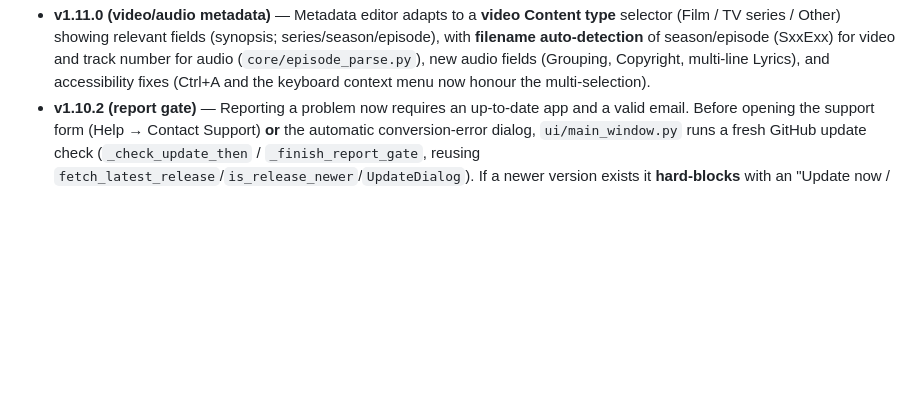
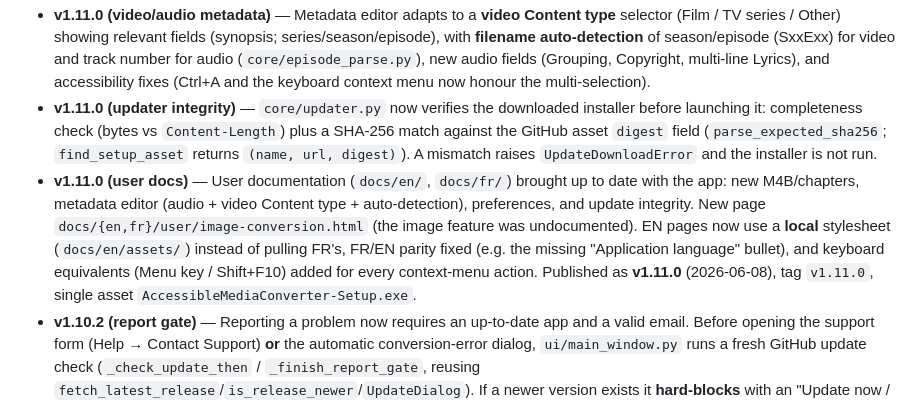
Before and after one commit to math65/accessible-media-converter, a Markdown page: CLAUDE.md, the part around the change. Drawn GitHub-style; blank space fills up the shorter version.

Commit message:
docs(CLAUDE.md): consigner v1.11.0 (integrite updater, refonte doc, publication)
Co-Authored-By: Claude Opus 4.8 <noreply@anthropic.com>

```diff
--- a/CLAUDE.md
+++ b/CLAUDE.md
@@ -157,6 +157,18 @@ gh release create vX.Y.Z .\dist\AccessibleMediaConverter-Setup.exe --title "vX.Y
   with **filename auto-detection** of season/episode (SxxExx) for video and track number for
   audio (`core/episode_parse.py`), new audio fields (Grouping, Copyright, multi-line Lyrics),
   and accessibility fixes (Ctrl+A and the keyboard context menu now honour the multi-selection).
+- **v1.11.0 (updater integrity)** — `core/updater.py` now verifies the downloaded installer
+  before launching it: completeness check (bytes vs `Content-Length`) plus a SHA-256 match
+  against the GitHub asset `digest` field (`parse_expected_sha256`; `find_setup_asset` returns
+  `(name, url, digest)`). A mismatch raises `UpdateDownloadError` and the installer is not run.
+- **v1.11.0 (user docs)** — User documentation (`docs/en/`, `docs/fr/`) brought up to date with
+  the app: new M4B/chapters, metadata editor (audio + video Content type + auto-detection),
+  preferences, and update integrity. New page `docs/{en,fr}/user/image-conversion.html` (the
+  image feature was undocumented). EN pages now use a **local** stylesheet (`docs/en/assets/`)
+  instead of pulling FR's, FR/EN parity fixed (e.g. the missing "Application language" bullet),
+  and keyboard equivalents (Menu key / Shift+F10) added for every context-menu action.
+  Published as **v1.11.0** (2026-06-08), tag `v1.11.0`, single asset
+  `AccessibleMediaConverter-Setup.exe`.
 - **v1.10.2 (report gate)** — Reporting a problem now requires an up-to-date app and a valid email.
   Before opening the support form (Help → Contact Support) **or** the automatic conversion-error
   dialog, `ui/main_window.py` runs a fresh GitHub update check (`_check_update_then` /
```
